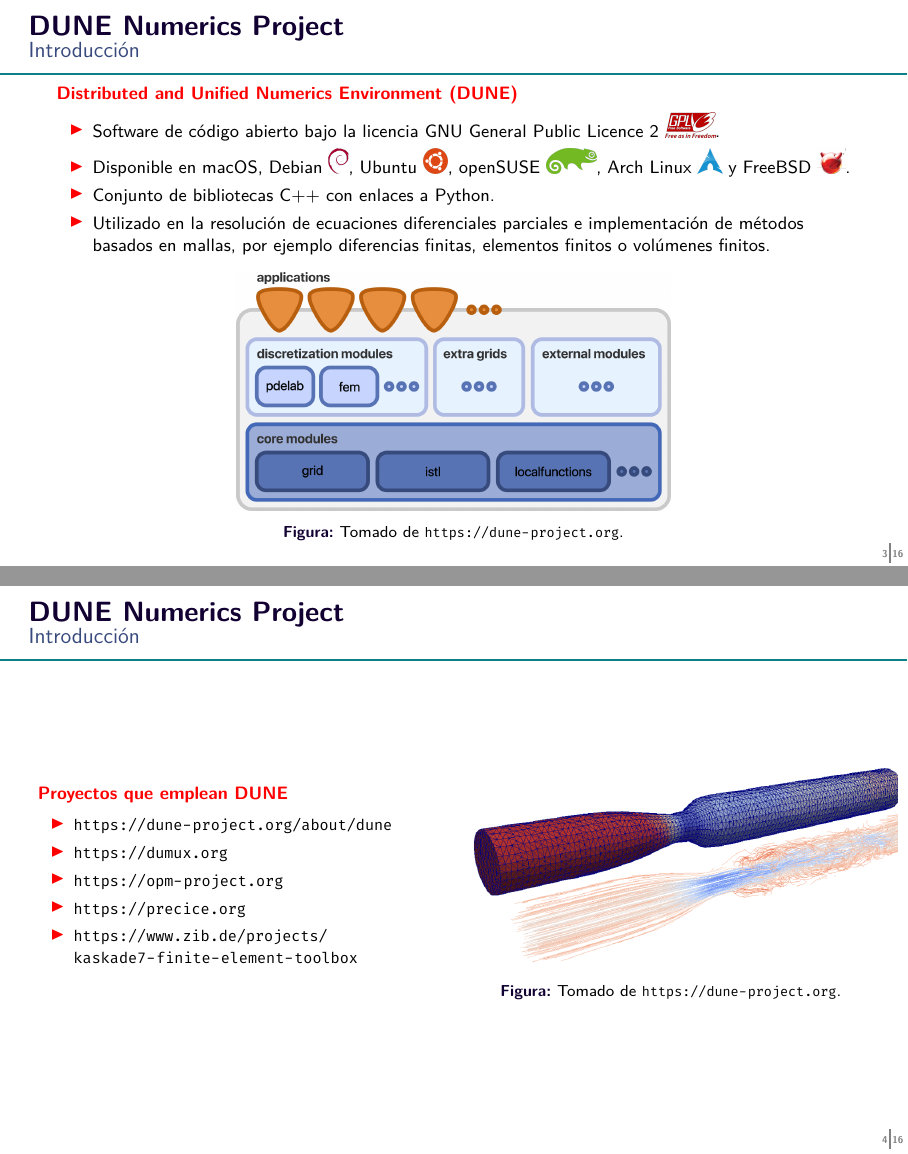
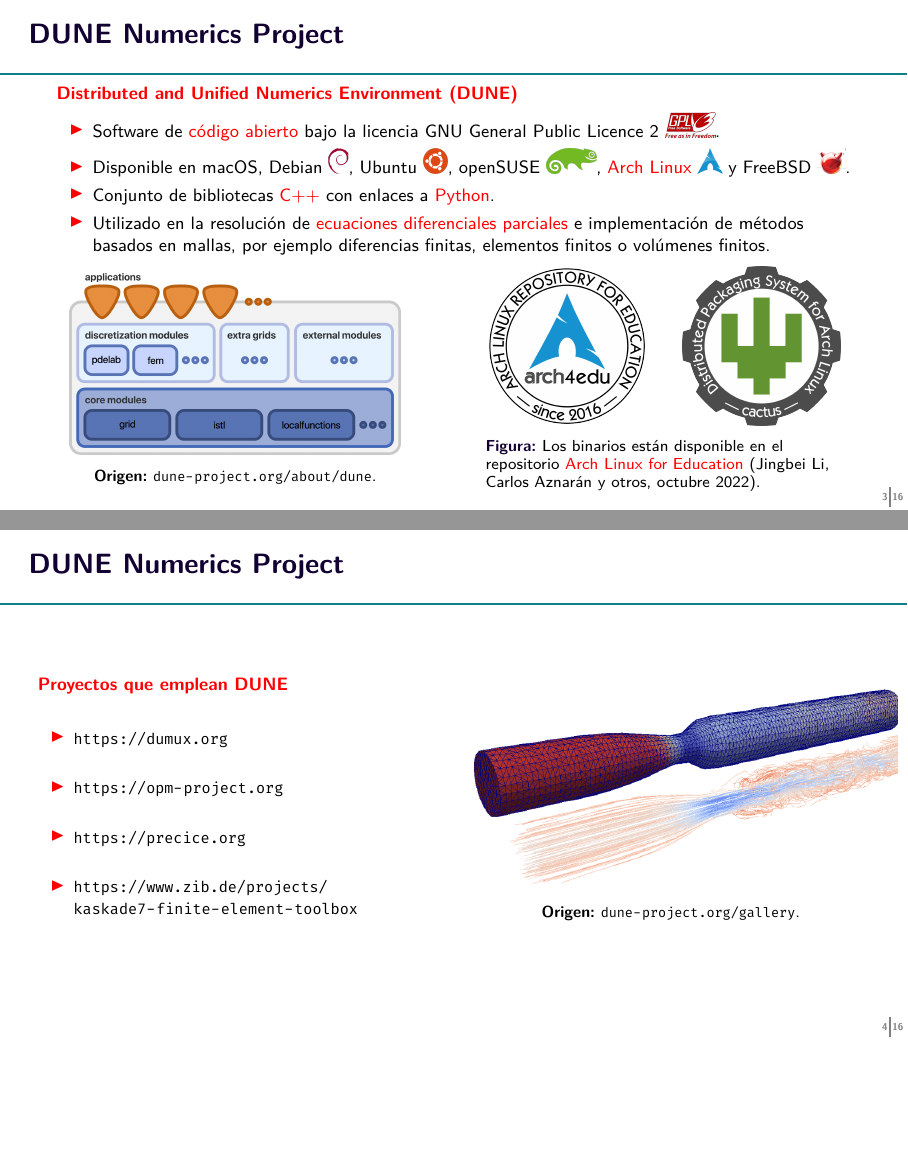
Before and after one commit to cpp-review-dune/webinar, LaTeX slides (src/doc/dune-webinar.tex, which reads src/doc/dune-webinar-preamble.tex, src/doc/dune.tex): pages 4 and 5 of 17, joined at a grey line, the shorter picture padded with empty space. Compiled offline with LuaLaTeX.

Commit message:
Add arch4edu references

```diff
--- a/src/doc/dune-webinar-preamble.tex
+++ b/src/doc/dune-webinar-preamble.tex
@@ -3,7 +3,8 @@
 	9pt,
 	xcolor=table,
 	handout,
-	aspectratio=1610,
+	aspectratio=169,
+	c
 	%ignorenonframetext
 ]{beamer}
 
--- a/src/doc/dune.tex
+++ b/src/doc/dune.tex
@@ -1,56 +1,93 @@
 \section{DUNE Numerics Project}
-\subsection{Introducción}
 
 \begin{frame}
 	\frametitle{\secname}
-	\framesubtitle{\subsecname}
 
 	\begin{alertblock}{Distributed and Unified Numerics Environment (DUNE)}
 		\note{
-			Título: ``Una introducción a la caja de herramientas DUNE en C++/Python
-			para la solución de modelos matemáticos''.
-			Se hará una breve presentación de  la caja de herramientas modular Dune Numerics, biblioteca modular desarrollada en la  Universidad de Heildeberg en C++ y Python, para resolver ecuaciones
-			diferenciales parciales utilizando métodos basados en mallas, por ejemplo diferencias finitas, elementos finitos o volúmenes finitos.
+			Título: ``Una introducción a la caja de herramientas Dune en
+			C++/Python para la solución de modelos matemáticos''.
 
-			Es un software  de código abierto bajo la licencia GNU General Public Licence 2, con binarios disponibles para las distribuciones linux Debian, Ubuntu y openSUSE; y
-			los scripts de compilación en macOS, FreeBSD, Arch Linux.
+			Se hará una breve presentación de la caja de herramientas
+			modular Dune Numerics, biblioteca modular desarrollada en la
+			Universidad de Heildeberg en C++ y Python, para resolver
+			ecuaciones diferenciales parciales utilizando métodos basados
+			en mallas, por ejemplo diferencias finitas, elementos finitos o
+			volúmenes finitos.
 
-			Se mostrará la estructura general, algunos proyectos basados en DUNE y algunas simulaciones de modelos matemáticos que incluyen éste tipo de ecuaciones y sus respectivas soluciones, así como una implementación breve de Dune Numerics.
+			Es un software de código abierto bajo la licencia GNU General
+			Public Licence 2, con binarios disponibles para las
+			distribuciones Arch Linux en el repositorio arch4edu, Debian,
+			openSUSE Tumbleweed y Ubuntu; también los scripts de
+			compilación a través de Homebrew Formulae en macOS, los
+			FreshPorts de FreeBSD y el Arch User Repository
+			(AUR) en Arch Linux.
+
+			Se mostrará la estructura general, algunos proyectos basados en
+			Dune y algunas simulaciones de modelos matemáticos que incluyen
+			este tipo de ecuaciones y sus respectivas soluciones, así como
+			una implementación breve de Dune Numerics.
 		}
 		\begin{itemize}
 			\item
 
-			      Software de código abierto bajo la licencia GNU General Public Licence 2~\gpllicense{}.
+			      Software de \alert{código abierto} bajo la licencia GNU
+			      General Public Licence 2~\gpllicense{}.
 
 			\item
 
 			      Disponible en
-			      \href{https://github.com/dune-copasi/homebrew-tap}{macOS}, \href{https://packages.debian.org/search?suite=sid&section=all&arch=any&searchon=sourcenames&keywords=dune-}{Debian}~\debian{},
+			      \href{https://github.com/dune-copasi/homebrew-tap}{macOS},
+			      \href{https://packages.debian.org/search?suite=sid&section=all&arch=any&searchon=sourcenames&keywords=dune-}{Debian}~\debian{},
 			      \href{https://launchpad.net/~opm/+archive/ubuntu/ppa}{Ubuntu}~\ubuntu{},
 			      \href{https://build.opensuse.org/search?search_text=dune-&search_for=2&name=1&attrib_type_id=}{openSUSE}~\opensuse{},
-			      \href{https://aur.archlinux.org/packages/?O=0&SeB=n&K=dune-&outdated=&SB=n&SO=a&PP=50&do_Search=Ir}{Arch Linux}~\archlinux{} y \href{https://www.freshports.org/search.php?stype=name&method=match&query=dune-&num=20&orderby=category&orderbyupdown=asc&search=Search&format=html&branch=head}{FreeBSD}~\freebsd{}.
+			      \href{https://aur.archlinux.org/packages/?O=0&SeB=n&K=dune-&outdated=&SB=n&SO=a&PP=50&do_Search=Ir}{\alert{Arch Linux}}~\archlinux{}
+			      y \href{https://www.freshports.org/search.php?stype=name&method=match&query=dune-&num=20&orderby=category&orderbyupdown=asc&search=Search&format=html&branch=head}{FreeBSD}~\freebsd{}.
 
 			\item
 
-			      Conjunto de bibliotecas C++ con enlaces a \href{https://pypi.org/search/?q=dune-}{Python}.
+			      Conjunto de bibliotecas \alert{C++} con enlaces a
+			      \href{https://pypi.org/search/?q=dune-}{\alert{Python}}.
 
 			      \note{
-				      Desarrollado con CMake, escrito en C++ con enlaces Python a través de pybind11.
+				      Desarrollado con CMake, escrito en C++ con enlaces
+				      Python a través de \texttt{pybind11}.
 
 			      }
 
 			\item
 
-			      Utilizado en la resolución de ecuaciones diferenciales parciales e implementación de métodos basados en mallas, por ejemplo diferencias finitas, elementos finitos o volúmenes finitos.
+			      Utilizado en la resolución de
+			      \alert{ecuaciones diferenciales parciales} e
+			      implementación de métodos basados en mallas, por ejemplo
+			      diferencias finitas, elementos finitos o volúmenes
+			      finitos.
 		\end{itemize}
 	\end{alertblock}
 
-	\begin{figure}[ht!]
-		\centering
-		\includegraphics[height=4.2cm]{dunedesign}
-		\caption{Tomado de \url{https://dune-project.org}.}
-	\end{figure}
 
+	\begin{minipage}{0.45\textwidth}
+		\begin{figure}[ht!]
+			\centering
+			\includegraphics[height=3.2cm]{dunedesign}
+			\caption*{\textbf{Origen:}~\url{dune-project.org/about/dune}.}
+		\end{figure}
+	\end{minipage}\qquad\qquad
+	\begin{minipage}{0.45\textwidth}
+		\begin{figure}[ht!]
+			\centering
+			\href{https://github.com/arch4edu/arch4edu}{\includegraphics[height=2.8cm]{arch4edu}}\quad\quad
+			\href{https://github.com/arch4edu/cactus}{\includegraphics[height=2.8cm]{cactus}}
+			\caption{Los binarios están disponible en el repositorio
+				\alert{Arch Linux for Education}
+				(Jingbei Li, Carlos Aznarán y otros, octubre 2022).
+			}
+		\end{figure}
+	\end{minipage}
+	\note{
+		The easiest way to install the binaries are from Arch Linux Repository for Education.
+		Jingbei Li, Carlos Aznarán, et al.
+	}
 \end{frame}
 
 \begin{frame}
@@ -60,12 +97,31 @@
 	\begin{columns}
 		\begin{column}{0.5\textwidth}
 			\begin{alertblock}{Proyectos que emplean DUNE}
+
+				\
+
 				\begin{itemize}
-					\item \url{https://dune-project.org/about/dune}
-					\item \url{https://dumux.org}
-					\item \url{https://opm-project.org}
-					\item \url{https://precice.org}
-					\item \url{https://www.zib.de/projects/kaskade7-finite-element-toolbox}
+					\item
+
+					      \url{https://dumux.org}
+
+					      \
+
+					\item
+
+					      \url{https://opm-project.org}
+
+					      \
+
+					\item
+
+					      \url{https://precice.org}
+
+					      \
+
+					\item
+
+					      \url{https://www.zib.de/projects/kaskade7-finite-element-toolbox}
 				\end{itemize}
 			\end{alertblock}
 		\end{column}
@@ -74,15 +130,20 @@
 			\begin{figure}[ht!]
 				\centering
 				\includegraphics[width=7.5cm]{blood_girke}
-				\caption{Tomado de \url{https://dune-project.org}.}
+				\caption*{\textbf{Origen:}~\url{dune-project.org/gallery}.}
 			\end{figure}
 		\end{column}
 	\end{columns}
 	\note{
-		Presento las tres primeras páginas, la última versión estable de DUNE es 2.7.1, pero la versión 2.8 se lanzó en septiembre del 2021.
+		Presento las tres primeras páginas, la última versión estable de
+		Dune es 2.8.0, pero la versión 2.9.0 se lanzó en octubre del 2022.
 
-		DuMux es un software basado en modelos, de la química, de los sueles.
+		DuMu\textsuperscript{x} es un simulador con modelos multifásicos
+		de varias componentes, geomecánica, redes de poros,
+		problemas de almacenamiento de gases, ley de Fick, Darcy,
+		Richards, etc.
 
-		Una característica de OPM es que cuenta con sus propios visualizador de simulación llamado Resinsight.
+		El módulo opm-flow se puede apoyar del visualizador de simulación
+		llamado \emph{Resinsight}.
 	}
 \end{frame}
```
Also changed, not shown: src/doc/book.tex (+19 -8 lines), src/doc/cover.tex (+7 -1 lines), src/doc/modules.tex (+38 -34 lines), src/doc/pdelab.tex (+49 -14 lines), src/doc/arch4edu.png (added), src/doc/cactus.png (added), src/doc/dune-webinar-preamble.tex (22 more changed lines).
